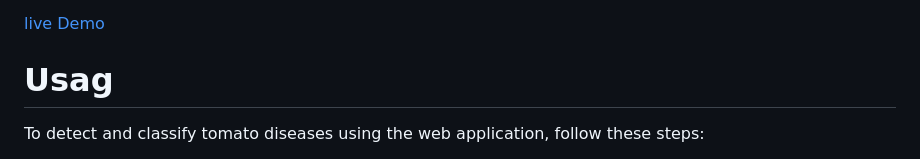
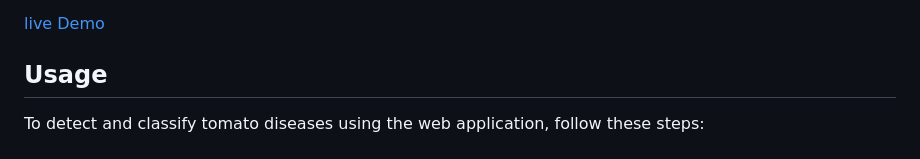
Before and after one commit to Hassan-Shoayb/leafscan, a Markdown page: README.md, the part around the change printed below. GitHub-like rendering.

```diff
--- a/README.md
+++ b/README.md
@@ -4,7 +4,7 @@ This project aims to detect and classify tomato diseases using transfer learning
 
 [live Demo](https://leafscan.netlify.app//)
 
-# Usag
+## Usage
 To detect and classify tomato diseases using the web application, follow these steps:
 
 1. **Access the Web Application:** click here [live Demo](https://leafscan.netlify.app//) access the website where the tomato diseases detection application is hosted.
```
Also changed, not shown: other parts of README.md (+4 -4 lines).
